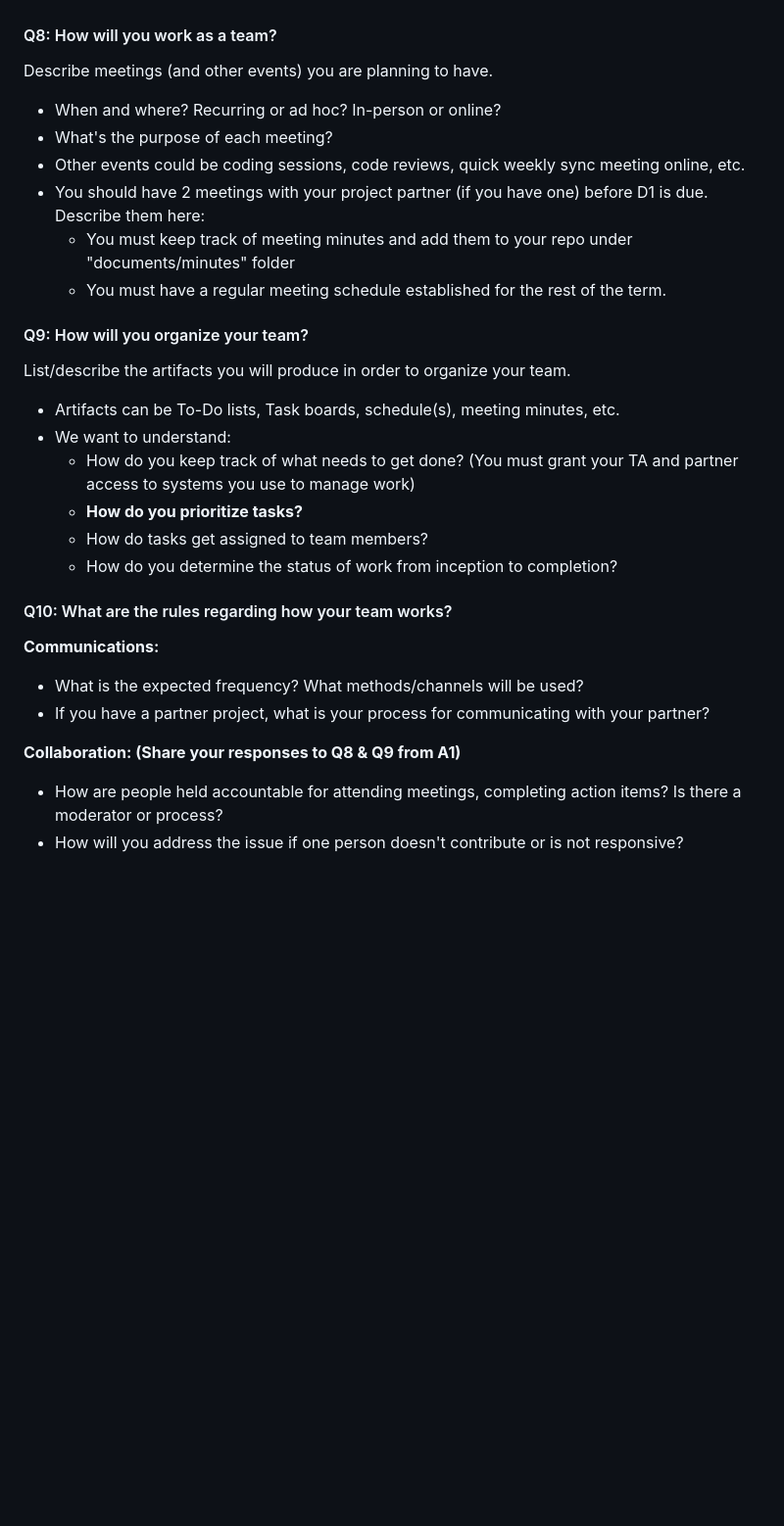
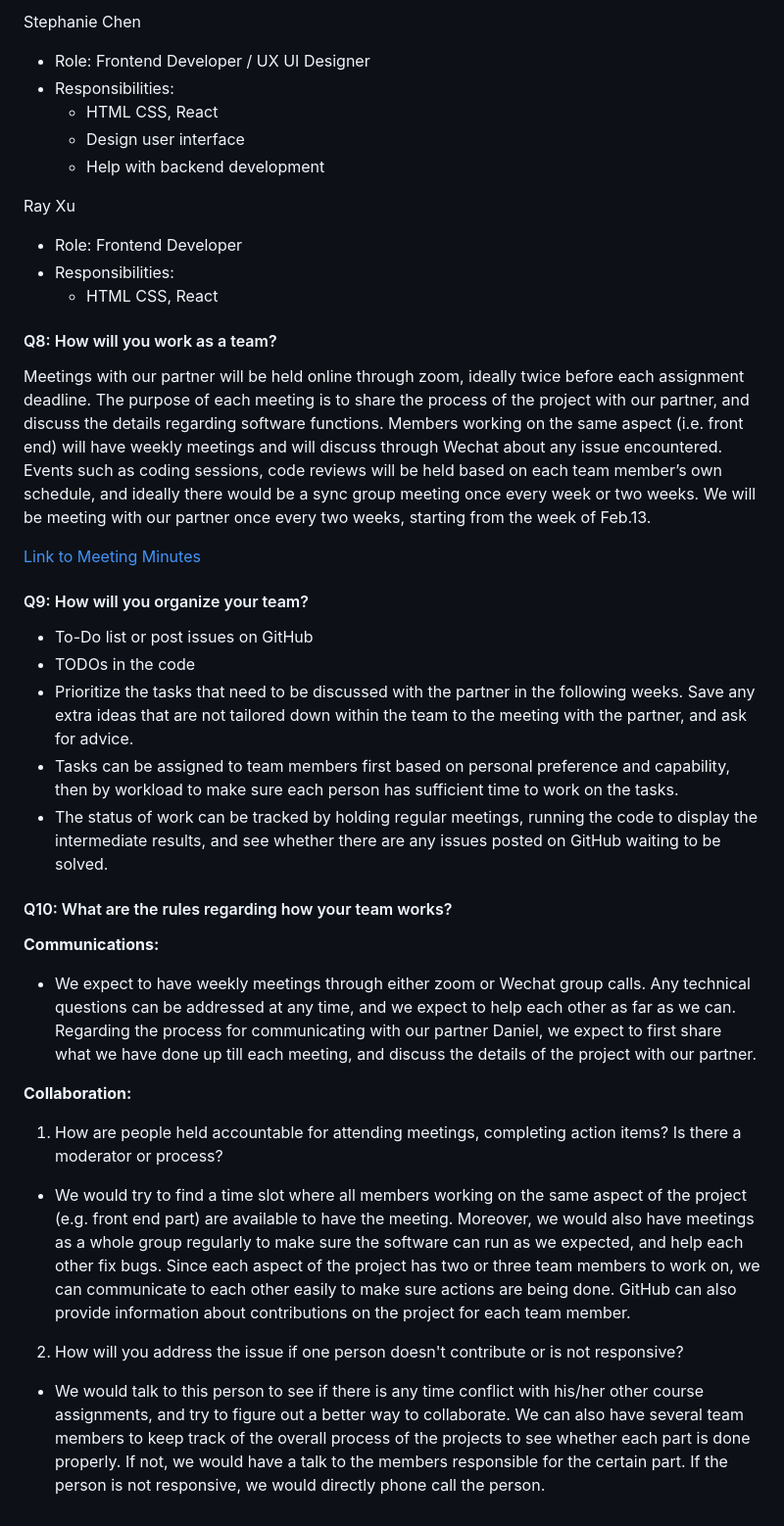
Before and after one commit to csc301-2023-winter/project-10-daniel-t, a Markdown page: deliverable-1/planning.md, the part around one of its changes. Shown at 98% size. Drawn GitHub-style; blank space fills up the shorter version.

```diff
--- a/deliverable-1/planning.md
+++ b/deliverable-1/planning.md
@@ -107,32 +113,39 @@ List each team member and:
+Stephanie Chen
+* Role: Frontend Developer / UX UI Designer
+* Responsibilities:
+  * HTML CSS, React
+  * Design user interface
+  * Help with backend development
+
+Ray Xu
+* Role: Frontend Developer
+* Responsibilities:
+  * HTML CSS, React
 
 
 #### Q8: How will you work as a team?
 
-Describe meetings (and other events) you are planning to have.
- * When and where? Recurring or ad hoc? In-person or online?
- * What's the purpose of each meeting?
- * Other events could be coding sessions, code reviews, quick weekly sync meeting online, etc.
- * You should have 2 meetings with your project partner (if you have one) before D1 is due. Describe them here:
-   * You must keep track of meeting minutes and add them to your repo under "documents/minutes" folder
-   * You must have a regular meeting schedule established for the rest of the term.
+Meetings with our partner will be held online through zoom, ideally twice before each assignment deadline. The purpose of each meeting is to share the process of the project with our partner, and discuss the details regarding software functions. Members working on the same aspect (i.e. front end) will have weekly meetings and will discuss through Wechat about any issue encountered. Events such as coding sessions, code reviews will be held based on each team member’s own schedule, and ideally there would be a sync group meeting once every week or two weeks. We will be meeting with our partner once every two weeks, starting from the week of Feb.13.
+
+[Link to Meeting Minutes](https://github.com/csc301-2023-winter/project-10-daniel-t/blob/main/deliverable-1/team/minutes/meeting_minutes_files.md)
 
 #### Q9: How will you organize your team?
 
-List/describe the artifacts you will produce in order to organize your team.
+* To-Do list or post issues on GitHub
+* TODOs in the code
+* Prioritize the tasks that need to be discussed with the partner in the following weeks. Save any extra ideas that are not tailored down within the team to the meeting with the partner, and ask for advice.
+* Tasks can be assigned to team members first based on personal preference and capability, then by workload to make sure each person has sufficient time to work on the tasks.
+* The status of work can be tracked by holding regular meetings, running the code to display the intermediate results, and see whether there are any issues posted on GitHub waiting to be solved.
 
- * Artifacts can be To-Do lists, Task boards, schedule(s), meeting minutes, etc.
- * We want to understand:
-   * How do you keep track of what needs to get done? (You must grant your TA and partner access to systems you use to manage work)
-   * **How do you prioritize tasks?**
-   * How do tasks get assigned to team members?
-   * How do you determine the status of work from inception to completion?
 
 #### Q10: What are the rules regarding how your team works?
 
 **Communications:**
- * What is the expected frequency? What methods/channels will be used?
- * If you have a partner project, what is your process for communicating with your partner?
+* We expect to have weekly meetings through either zoom or Wechat group calls. Any technical questions can be addressed at any time, and we expect to help each other as far as we can. Regarding the process for communicating with our partner Daniel, we expect to first share what we have done up till each meeting, and discuss the details of the project with our partner.
 
-**Collaboration: (Share your responses to Q8 & Q9 from A1)**
- * How are people held accountable for attending meetings, completing action items? Is there a moderator or process?
- * How will you address the issue if one person doesn't contribute or is not responsive?
+**Collaboration:**
+1. How are people held accountable for attending meetings, completing action items? Is there a moderator or process?
+  * We would try to find a time slot where all members working on the same aspect of the project (e.g. front end part) are available to have the meeting. Moreover, we would also have meetings as a whole group regularly to make sure the software can run as we expected, and help each other fix bugs. Since each aspect of the project has two or three team members to work on, we can communicate to each other easily to make sure actions are being done. GitHub can also provide information about contributions on the project for each team member.
+
+2. How will you address the issue if one person doesn't contribute or is not responsive?
+  * We would talk to this person to see if there is any time conflict with his/her other course assignments, and try to figure out a better way to collaborate. We can also have several team members to keep track of the overall process of the projects to see whether each part is done properly. If not, we would have a talk to the members responsible for the certain part. If the person is not responsive, we would directly phone call the person.
```
Also changed, not shown: other parts of deliverable-1/planning.md (+58 -52 lines).
